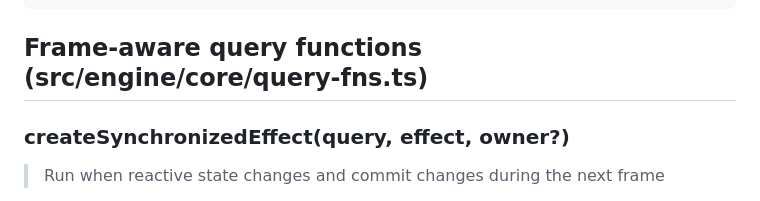
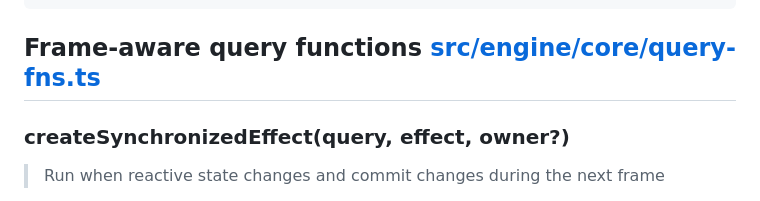
Before and after one commit to dpchamps/pixi-solid-jsx, a Markdown page: readme.md, the part around the change. Rendered like a GitHub page.

Commit message:
chore: add link to query fns

````diff
--- a/readme.md
+++ b/readme.md
@@ -115,7 +115,7 @@ Wrap a subtree in a Pixi `RenderLayer`. Useful for independent z-sorting, compos
 </render-layer>
 ```
 
-## Frame-aware query functions (src/engine/core/query-fns.ts)
+## Frame-aware query functions [src/engine/core/query-fns.ts](./src/engine/core/query-fns.ts)
 
 ### createSynchronizedEffect(query, effect, owner?)
 
````
